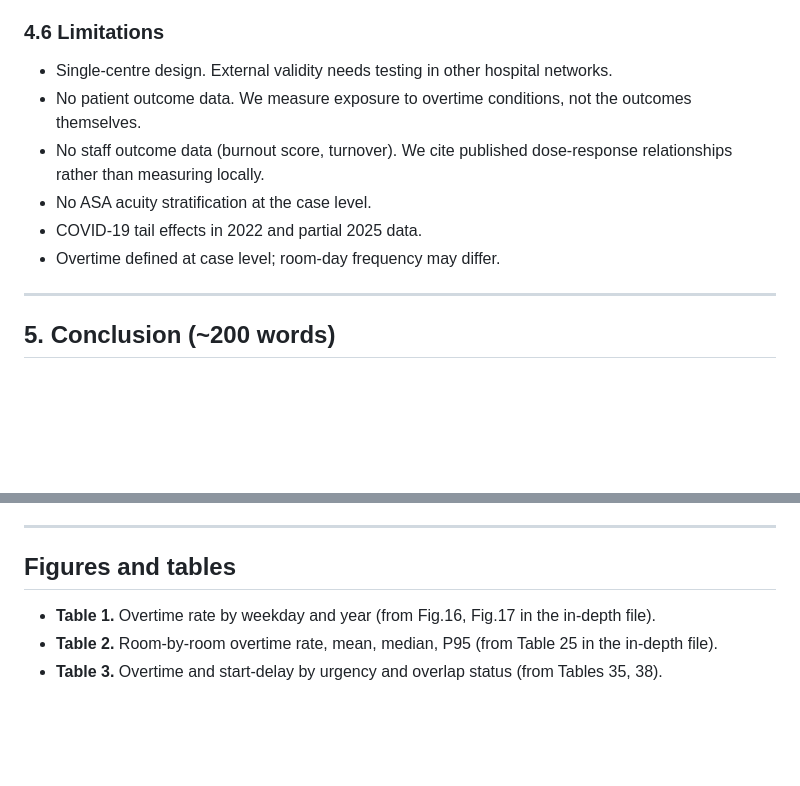
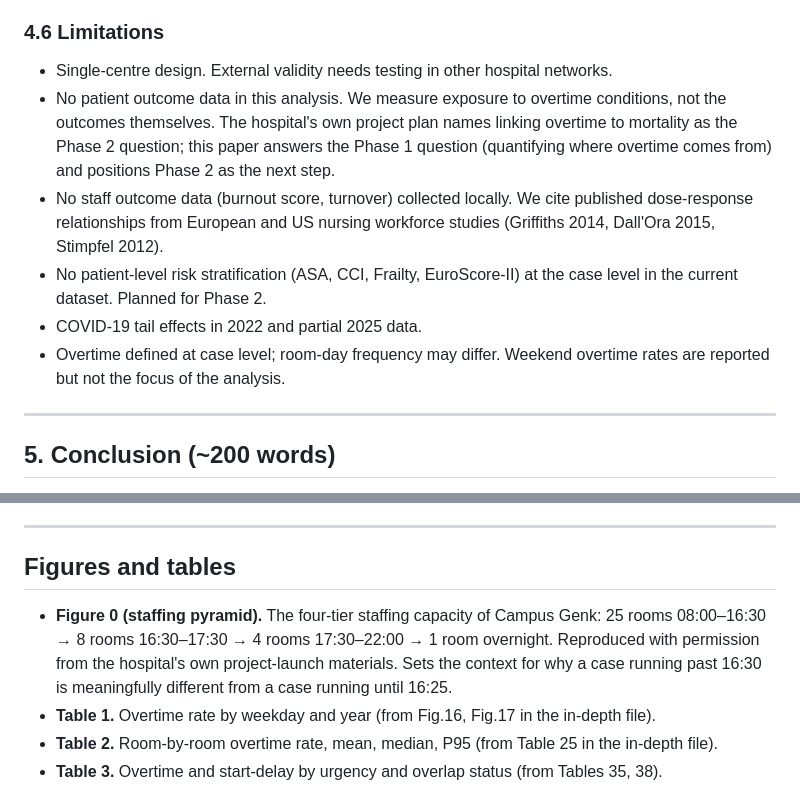
Before and after one commit to haroontharwat5/ZOL, a Markdown page: paper/bmjqs_v2_overtime/04_skeleton.md, 2 parts joined by grey strips. Rendered like a GitHub page; blank space fills up the shorter version.

```diff
--- a/paper/bmjqs_v2_overtime/04_skeleton.md
+++ b/paper/bmjqs_v2_overtime/04_skeleton.md
@@ -142,11 +145,11 @@ Cortegiani et al. (2020) reported elevated mortality for after-hours surgery acr
 
 ### 4.6 Limitations
 - Single-centre design. External validity needs testing in other hospital networks.
-- No patient outcome data. We measure exposure to overtime conditions, not the outcomes themselves.
-- No staff outcome data (burnout score, turnover). We cite published dose-response relationships rather than measuring locally.
-- No ASA acuity stratification at the case level.
+- No patient outcome data in this analysis. We measure exposure to overtime conditions, not the outcomes themselves. The hospital's own project plan names linking overtime to mortality as the Phase 2 question; this paper answers the Phase 1 question (quantifying where overtime comes from) and positions Phase 2 as the next step.
+- No staff outcome data (burnout score, turnover) collected locally. We cite published dose-response relationships from European and US nursing workforce studies (Griffiths 2014, Dall'Ora 2015, Stimpfel 2012).
+- No patient-level risk stratification (ASA, CCI, Frailty, EuroScore-II) at the case level in the current dataset. Planned for Phase 2.
 - COVID-19 tail effects in 2022 and partial 2025 data.
-- Overtime defined at case level; room-day frequency may differ.
+- Overtime defined at case level; room-day frequency may differ. Weekend overtime rates are reported but not the focus of the analysis.
 
 ---
 
@@ -158,6 +161,7 @@ At one tertiary hospital across more than 96,000 cases, overtime was concentrate
 
 ## Figures and tables
 
+- **Figure 0 (staffing pyramid).** The four-tier staffing capacity of Campus Genk: 25 rooms 08:00–16:30 → 8 rooms 16:30–17:30 → 4 rooms 17:30–22:00 → 1 room overnight. Reproduced with permission from the hospital's own project-launch materials. Sets the context for why a case running past 16:30 is meaningfully different from a case running until 16:25.
 - **Table 1.** Overtime rate by weekday and year (from Fig.16, Fig.17 in the in-depth file).
 - **Table 2.** Room-by-room overtime rate, mean, median, P95 (from Table 25 in the in-depth file).
 - **Table 3.** Overtime and start-delay by urgency and overlap status (from Tables 35, 38).
```
Also changed, not shown: other parts of paper/bmjqs_v2_overtime/04_skeleton.md (+11 -8 lines), paper/bmjqs_v2_overtime/05_meeting_prep_maxim_apr24.md (+20 -2 lines), paper/bmjqs_v2_overtime/06_hospital_original_ask.md (added, +139 -0 lines).
